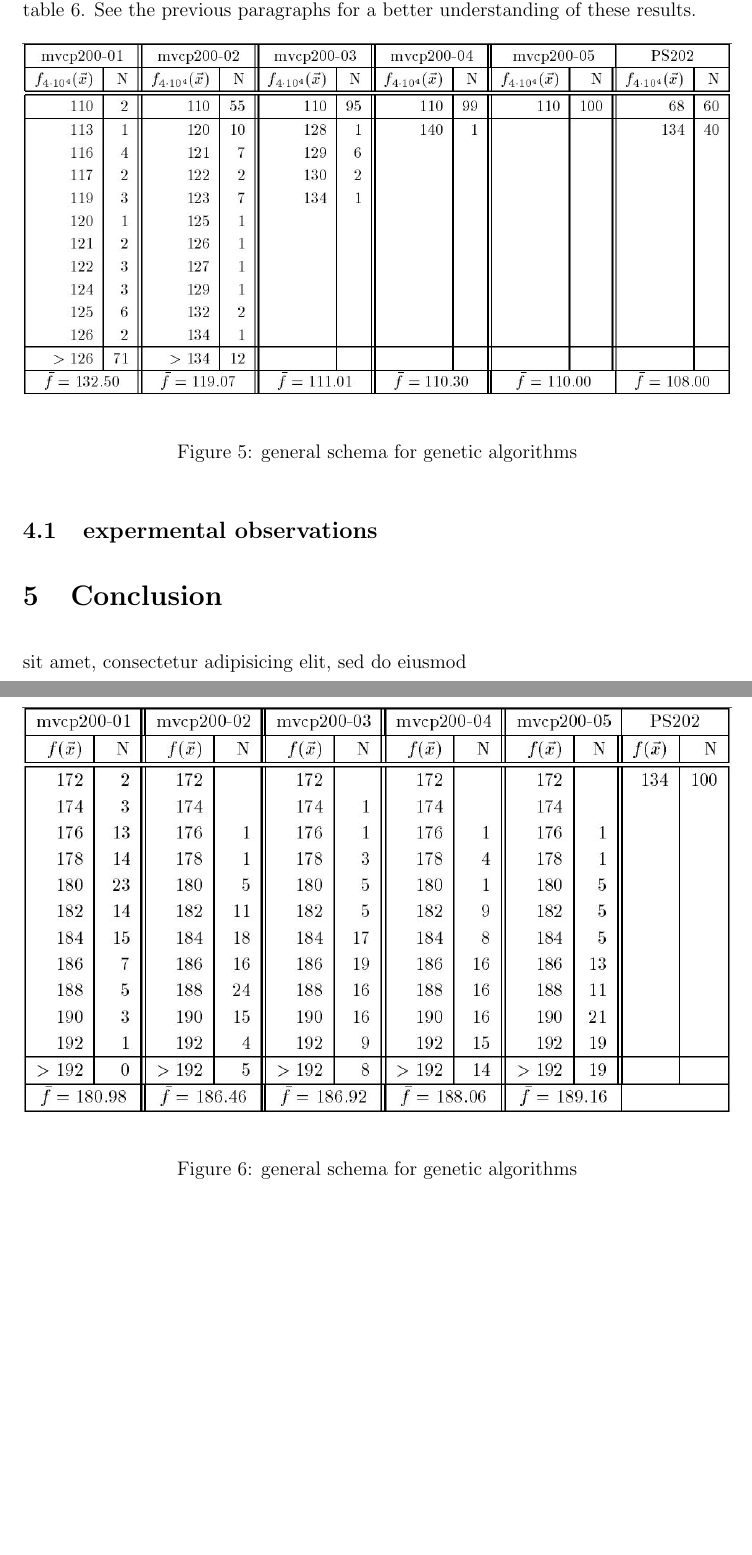
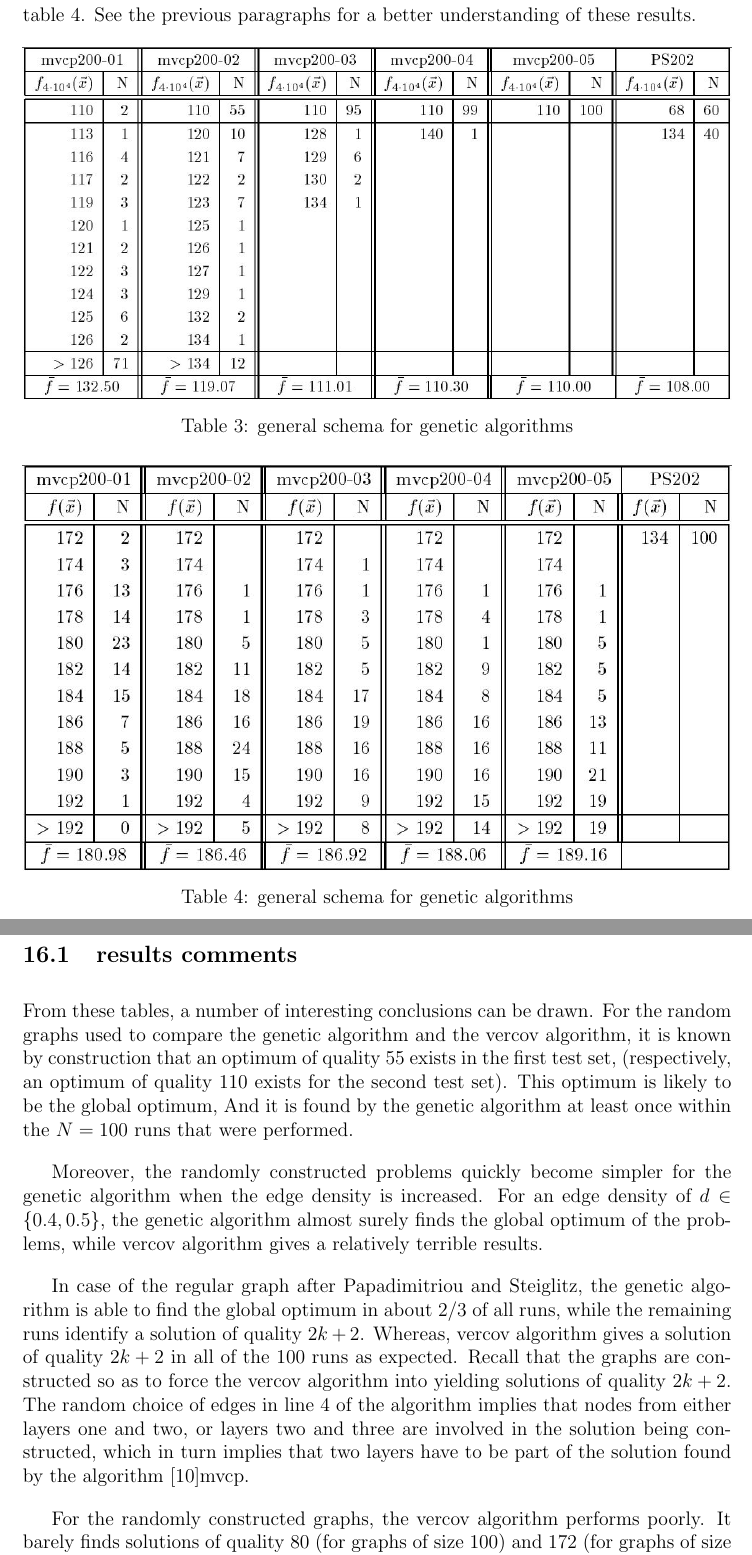
Before and after one commit to fresher96/Genetic-Algorithms, a LaTeX paper (paper.tex): two parts of pages 14 and 15 of 16 before the commit and two parts of pages 17 and 18 of 20 after it, joined at a grey line, cut so that both start at the same text, the shorter picture padded with empty space. The pictures show the PDF file paper.pdf that the author committed with the source.

Commit message:
going to sleep

```diff
--- a/paper.tex
+++ b/paper.tex
@@ -499,6 +500,8 @@ The termination criterion is specified in section~\ref{sec:er}.
 
 \section{Experimental Results}
 \label{sec:er}
+\setcounter{figure}{0}
+\captionsetup[figure]{name={Table}}
 For the experimental tests,
 the genetic algorithm software package GENEsYs is used [1]misp.
 This implementation is based on the widely used GENESIS software by Grefenstette
@@ -623,4 +626,37 @@ See the previous paragraphs for a better understanding of these results.
 \label{fig:t4}
 \end{figure}
 
-\subsection{expermental observations}
+\subsection{results comments}
+From these tables, a number of interesting conclusions
+can be drawn. For the random graphs used to compare the
+genetic algorithm and the vercov algorithm,
+it is known by construction that an optimum of quality 55 exists in the first test set,
+(respectively, an optimum of quality 110 exists for the second test set). This optimum is likely to be the
+global optimum, And it is found by the genetic
+algorithm at least once within the $N = 100$ runs that were performed.
+
+Moreover, the randomly constructed problems quickly
+become simpler for the genetic algorithm when the edge
+density is increased. For an edge density of $d \in \{0.4, 0.5\}$, the
+genetic algorithm almost surely finds the global optimum
+of the problems, while vercov algorithm gives a relatively terrible results.
+
+In case of the regular graph after Papadimitriou and
+Steiglitz, the genetic algorithm is able to find the global
+optimum in about $2/3$ of all runs, while the remaining
+runs identify a solution of quality $2k + 2$.
+Whereas, vercov algorithm gives a solution of quality $2k + 2$ in all of the 100 runs as expected.
+Recall that the graphs are constructed
+so as to force the vercov algorithm into yielding solutions
+of quality $2k + 2$.
+The random choice of edges in line~\ref{alg:rand} of the algorithm implies that nodes from either layers one and two, or layers two and three are involved in the solution being constructed, which in turn implies that two layers have to be part of the solution found by the algorithm [10]mvcp.
+
+For the randomly constructed graphs, the vercov algorithm performs
+poorly.
+It barely finds solutions of quality 80 (for graphs of size 100) and 172 (for graphs of size 200).
+The average performance of the vercov algorithm (surprisingly)
+decreases as the edge density is increased.
+i.e. the problems become even harder for the vercov algorithm
+while they become much simpler for the genetic algorithm when
+the edge density increases.
+The average fitness found by the genetic algorithm is notably
@@ -627,4 +671,3 @@ See the previous paragraphs for a better understanding of these results.
 
 
 \section{Conclusion}
-sit amet, consectetur adipisicing elit, sed do eiusmod
```
Also changed, not shown: paper.pdf, paper.tex (19 more changed lines), 4 other files.
